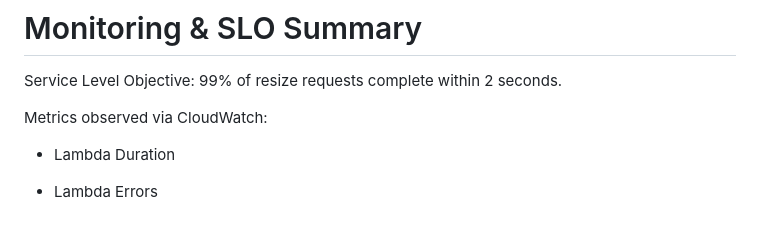
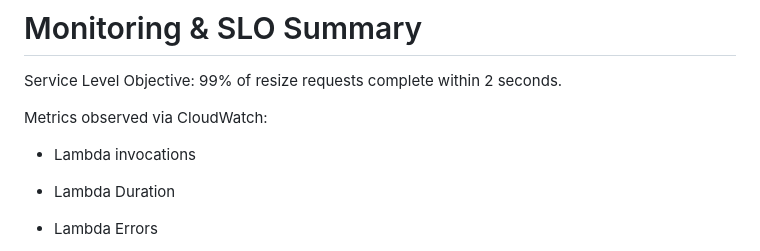
Before and after one commit to Josh-Rups/MSIT3470-final-project-image-resizer, a Markdown page: README.md, the part around the change printed below. GitHub-like rendering; blank space fills up the shorter version.

Commit message:
Updated README with final project documentation

```diff
--- a/README.md
+++ b/README.md
@@ -103,6 +103,8 @@ Service Level Objective: 99% of resize requests complete within 2 seconds.
 
 Metrics observed via CloudWatch:
 
+- Lambda invocations
+
 - Lambda Duration
 
 - Lambda Errors
```
Also changed, not shown: other parts of README.md (+1 -1 lines).
